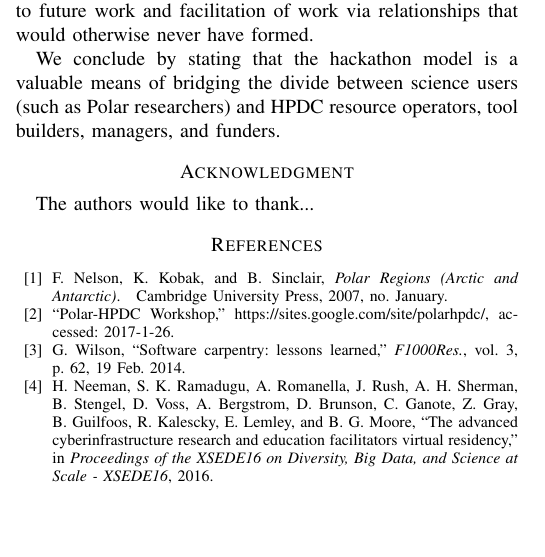
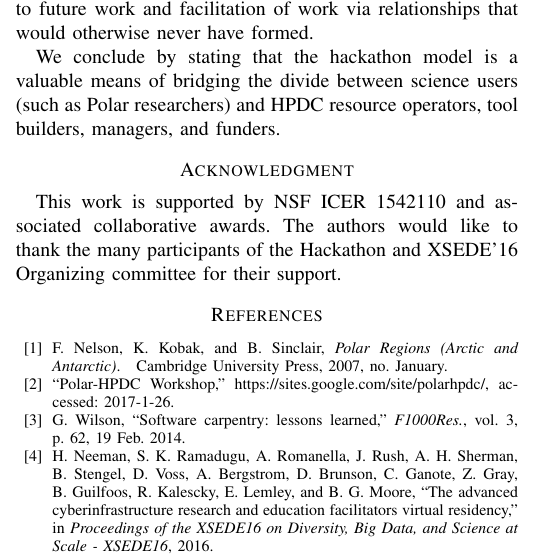
Before and after one commit to polar-computing/Papers, a LaTeX paper (HackPaper.tex): part of one column of page 6 of 7, cut so that both start at the same text, the shorter picture padded with empty space. Compiled offline with pdfLaTeX; a missing font is replaced by an installed copy or a similar font; a LaTeX package or settings file that is missing is left out.

Commit message:
Acknowledgements.

```diff
--- a/HackPaper.tex
+++ b/HackPaper.tex
@@ -186,12 +186,9 @@ We conclude by stating that the hackathon model is a valuable means of bridging
 
 % use section* for acknowledgment
 \section*{Acknowledgment}
-
-
-The authors would like to thank...
-
-
-
+This work is supported by NSF ICER 1542110 and associated collaborative
+awards. The authors would like to thank the many participants of the Hackathon
+and XSEDE'16 Organizing committee for their support.
 
 
 % trigger a \newpage just before the given reference
```
